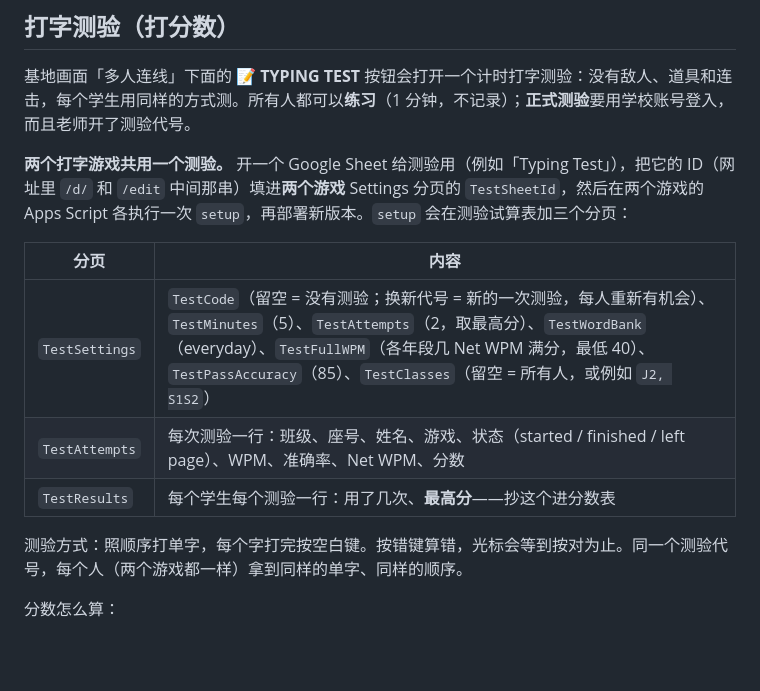
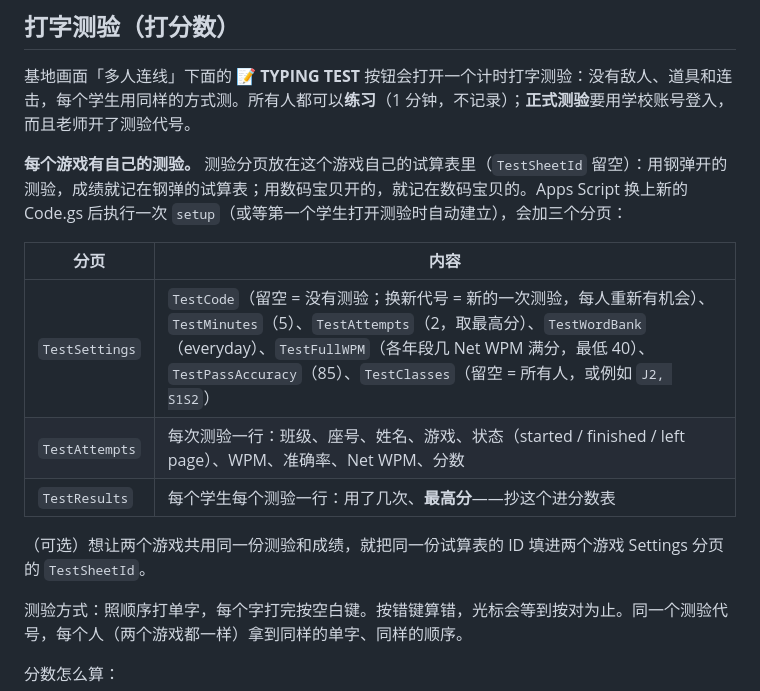
Before and after one commit to claudepro-FYHS/typing-game-digitalmonster, a Markdown page: README_cn.md, the part around the change. GitHub-like rendering; blank space fills up the shorter version.

Commit message:
Docs: each game keeps its own typing test (TestSheetId blank by default)

```diff
--- a/README_cn.md
+++ b/README_cn.md
@@ -335,13 +335,15 @@
 
 基地画面「多人连线」下面的 **📝 TYPING TEST** 按钮会打开一个计时打字测验：没有敌人、道具和连击，每个学生用同样的方式测。所有人都可以**练习**（1 分钟，不记录）；**正式测验**要用学校账号登入，而且老师开了测验代号。
 
-**两个打字游戏共用一个测验。** 开一个 Google Sheet 给测验用（例如「Typing Test」），把它的 ID（网址里 `/d/` 和 `/edit` 中间那串）填进**两个游戏** Settings 分页的 `TestSheetId`，然后在两个游戏的 Apps Script 各执行一次 `setup`，再部署新版本。`setup` 会在测验试算表加三个分页：
+**每个游戏有自己的测验。** 测验分页放在这个游戏自己的试算表里（`TestSheetId` 留空）：用钢弹开的测验，成绩就记在钢弹的试算表；用数码宝贝开的，就记在数码宝贝的。Apps Script 换上新的 Code.gs 后执行一次 `setup`（或等第一个学生打开测验时自动建立），会加三个分页：
 
 | 分页 | 内容 |
 |---|---|
 | `TestSettings` | `TestCode`（留空 = 没有测验；换新代号 = 新的一次测验，每人重新有机会）、`TestMinutes`（5）、`TestAttempts`（2，取最高分）、`TestWordBank`（everyday）、`TestFullWPM`（各年段几 Net WPM 满分，最低 40）、`TestPassAccuracy`（85）、`TestClasses`（留空 = 所有人，或例如 `J2, S1S2`） |
 | `TestAttempts` | 每次测验一行：班级、座号、姓名、游戏、状态（started / finished / left page）、WPM、准确率、Net WPM、分数 |
 | `TestResults` | 每个学生每个测验一行：用了几次、**最高分**——抄这个进分数表 |
+
+（可选）想让两个游戏共用同一份测验和成绩，就把同一份试算表的 ID 填进两个游戏 Settings 分页的 `TestSheetId`。
 
 测验方式：照顺序打单字，每个字打完按空白键。按错键算错，光标会等到按对为止。同一个测验代号，每个人（两个游戏都一样）拿到同样的单字、同样的顺序。
 
```
Also changed, not shown: CLAUDE.md (+1 -1 lines), README.md (+3 -1 lines).
